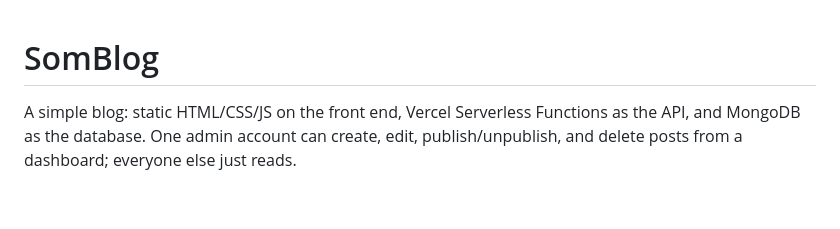
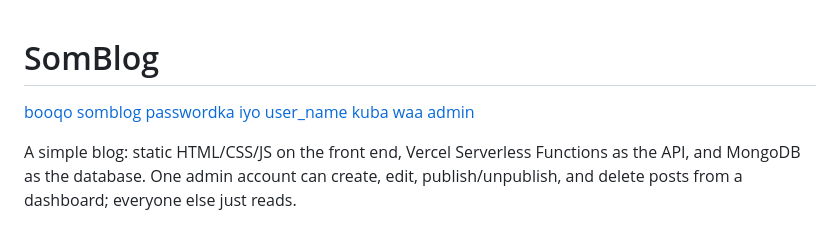
Before and after one commit to Nor2522/somblog, a Markdown page: README.md, the part around the change. Rendered like a GitHub page; blank space fills up the shorter version.

Commit message:
adding link

```diff
--- a/README.md
+++ b/README.md
@@ -1,4 +1,8 @@
 # SomBlog
+
+[booqo somblog passwordka iyo user_name kuba  waa admin ](https://somblog.vercel.app/)
+
+
 
 A simple blog: static HTML/CSS/JS on the front end, Vercel Serverless
 Functions as the API, and MongoDB as the database. One admin account can
```
